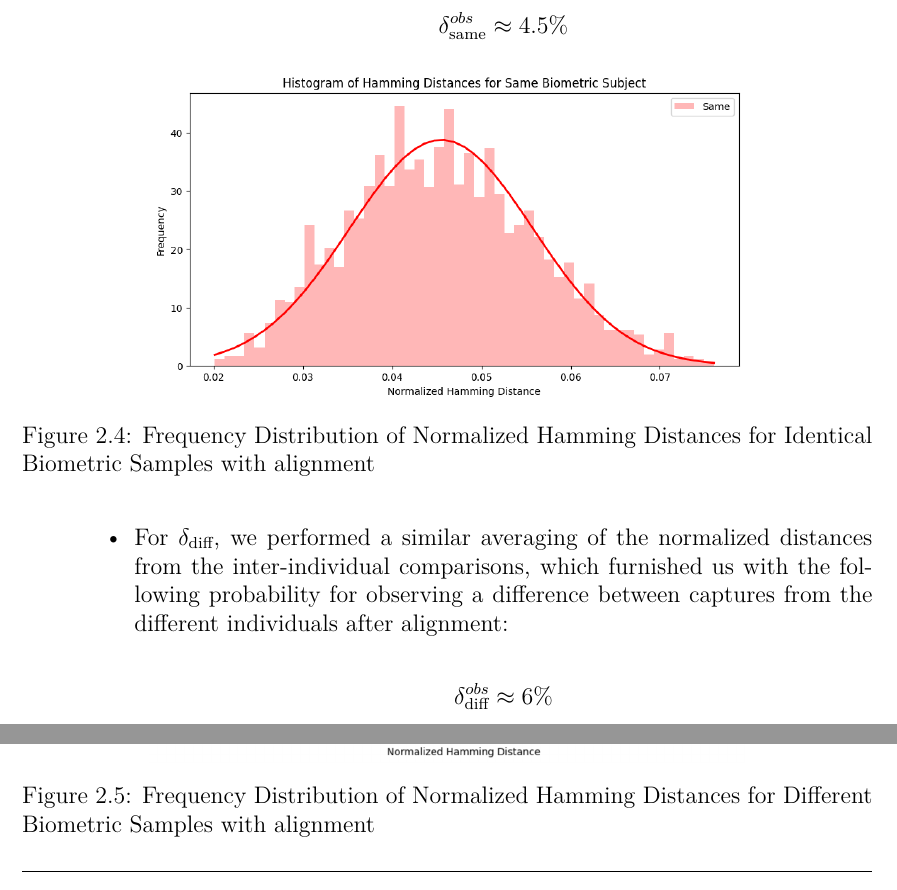
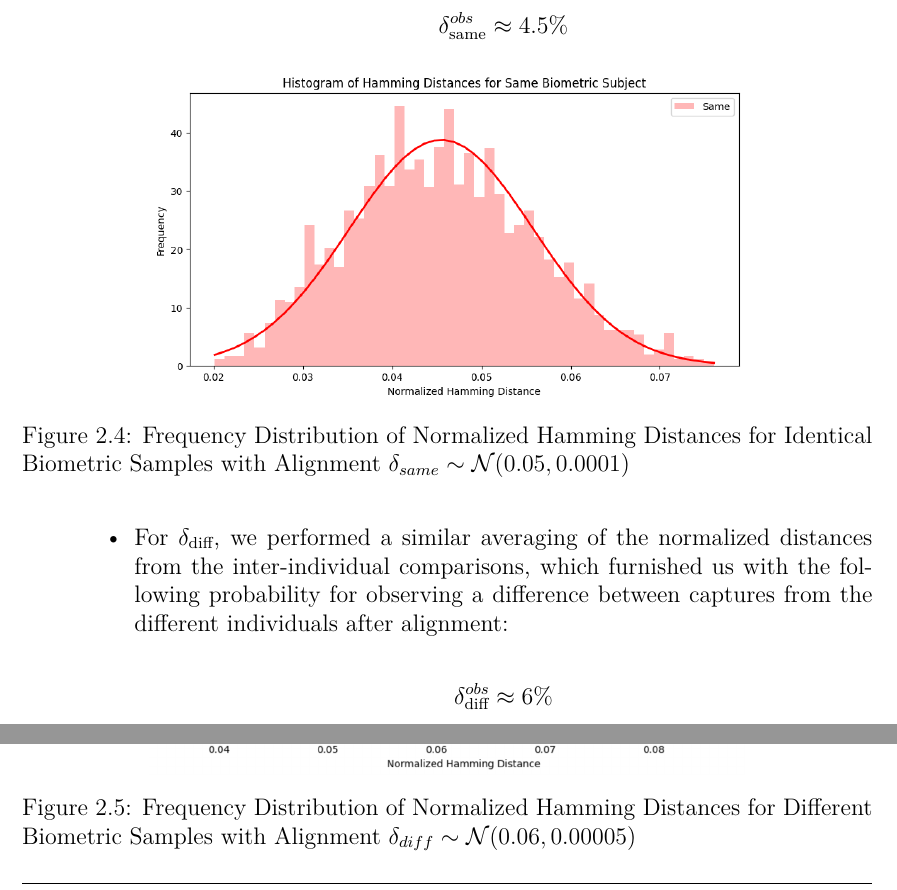
Before and after one commit to leagrieder/fuzzy-hashing, a LaTeX document (report/report.tex, which reads report/parts/Biometric_Setting.tex): two parts of page 14 of 39, joined at a grey line, cut so that both start at the same text. Compiled offline with XeLaTeX.

Commit message:
Variance added to delta

```diff
--- a/report/parts/Biometric_Setting.tex
+++ b/report/parts/Biometric_Setting.tex
@@ -159,7 +159,7 @@ To accurately evaluate \( \delta_{\text{same}} \) and \( \delta_{\text{diff}} \)
         \begin{figure}[H]
             \centering
             \includegraphics[width=0.7\linewidth]{latex-img/delta_same.png}
-            \caption{Frequency Distribution of Normalized Hamming Distances for Identical Biometric Samples with alignment}
+            \caption{Frequency Distribution of Normalized Hamming Distances for Identical Biometric Samples with Alignment \(\delta_{same} \sim \mathcal{N}(0.05, 0.0001)\)}
             \label{delta_same}
         \end{figure}
 
@@ -170,7 +170,7 @@ To accurately evaluate \( \delta_{\text{same}} \) and \( \delta_{\text{diff}} \)
         \begin{figure}[H]
             \centering
             \includegraphics[width=0.7\linewidth]{latex-img/delta_diff.png}
-            \caption{Frequency Distribution of Normalized Hamming Distances for Different Biometric Samples with alignment}
+            \caption{Frequency Distribution of Normalized Hamming Distances for Different Biometric Samples with Alignment \(\delta_{diff} \sim \mathcal{N}(0.06, 0.00005)\)}
             \label{delta_diff}
         \end{figure}
     \end{itemize}
```
Also changed, not shown: report/parts/Biometric_Setting.tex (6 more changed lines).
